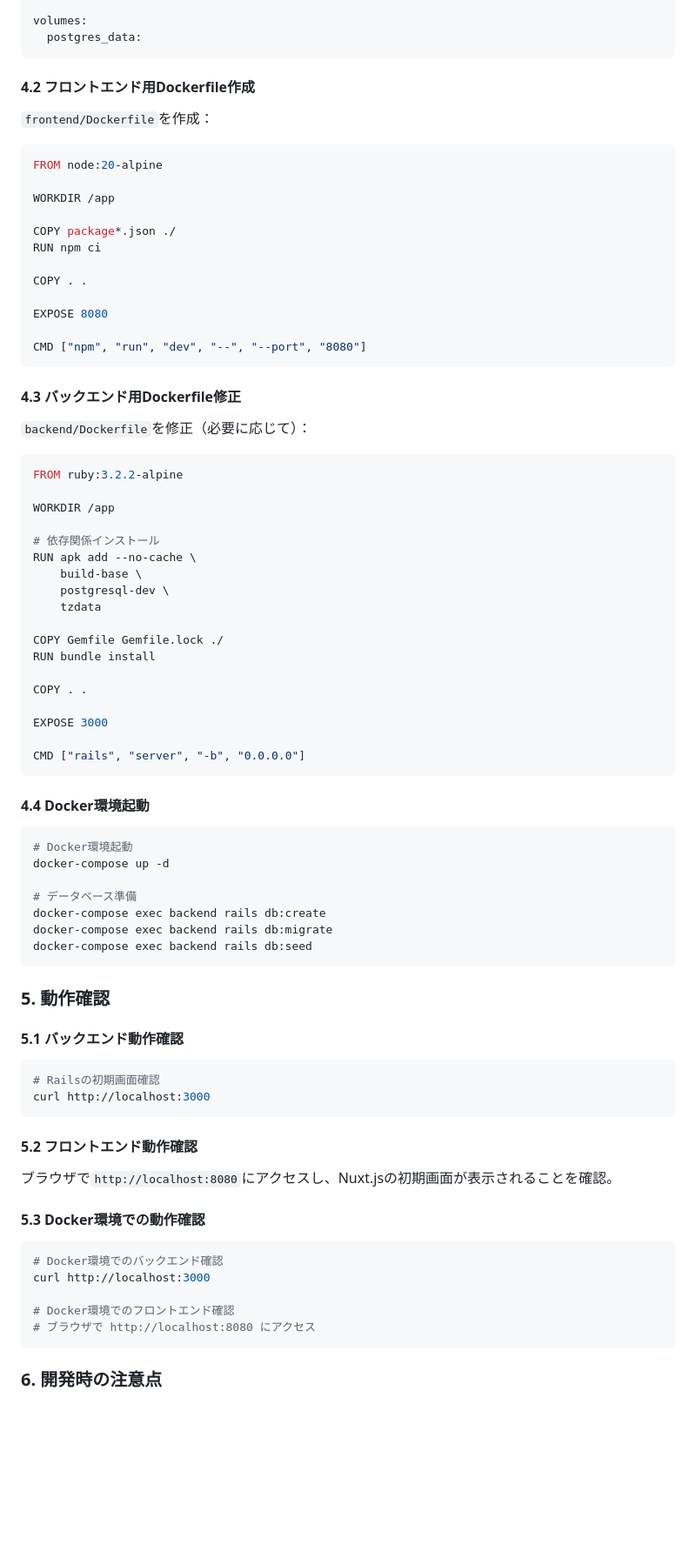
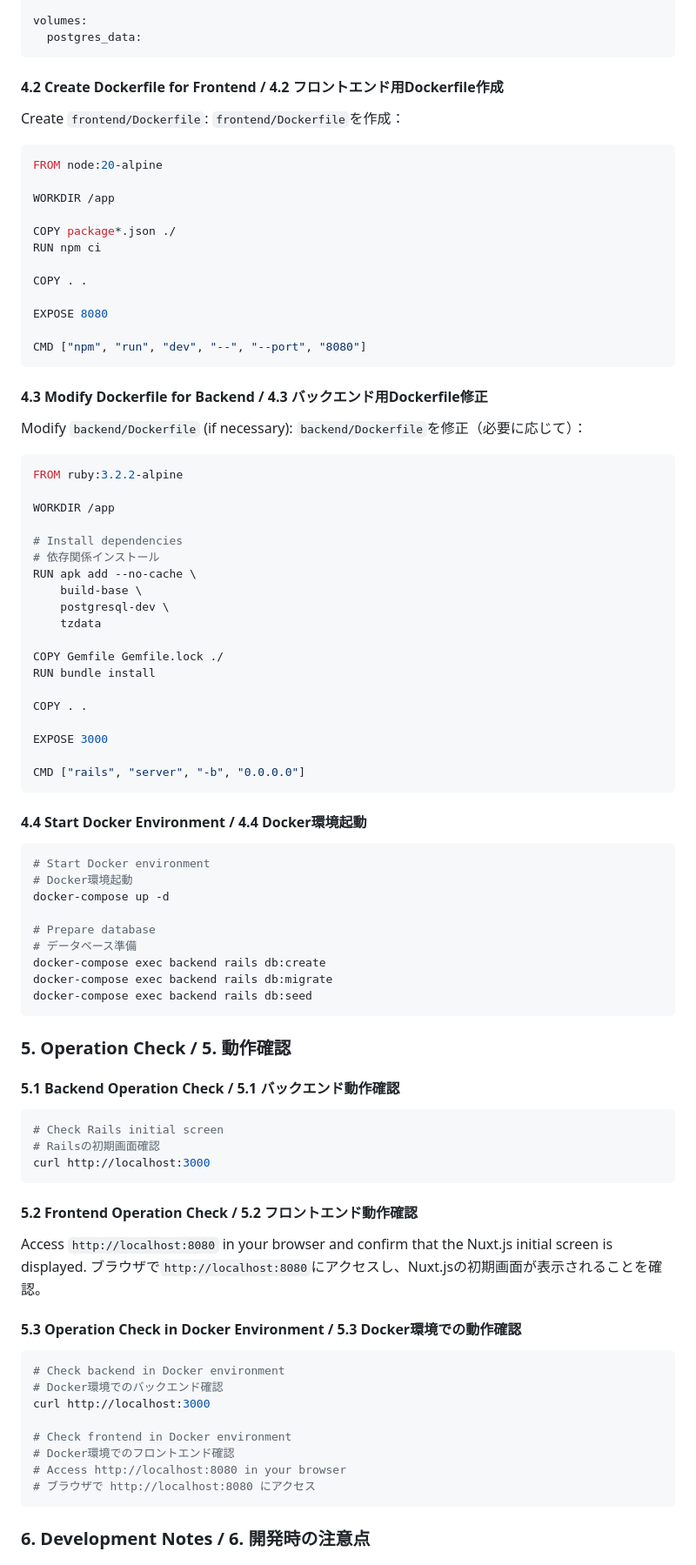
Before and after one commit to tomooshima0828/portfolio-nuxt-rails-dashboard, a Markdown page: docs/issues/001-feature-set-up-dev-env.md, the part around the change printed below. Shown: that part at 87% size. Drawn GitHub-style; blank space fills up the shorter version.

````diff
--- a/docs/issues/001-feature-set-up-dev-env.md
+++ b/docs/issues/001-feature-set-up-dev-env.md
@@ -138,7 +151,8 @@ volumes:
   postgres_data:
 ```
 
-#### 4.2 フロントエンド用Dockerfile作成
+#### 4.2 Create Dockerfile for Frontend / 4.2 フロントエンド用Dockerfile作成
+Create `frontend/Dockerfile`:
 `frontend/Dockerfile`を作成：
 ```dockerfile
 FROM node:20-alpine
@@ -155,13 +169,15 @@ EXPOSE 8080
 CMD ["npm", "run", "dev", "--", "--port", "8080"]
 ```
 
-#### 4.3 バックエンド用Dockerfile修正
+#### 4.3 Modify Dockerfile for Backend / 4.3 バックエンド用Dockerfile修正
+Modify `backend/Dockerfile` (if necessary):
 `backend/Dockerfile`を修正（必要に応じて）：
 ```dockerfile
 FROM ruby:3.2.2-alpine
 
 WORKDIR /app
 
+# Install dependencies
 # 依存関係インストール
 RUN apk add --no-cache \
     build-base \
@@ -178,36 +194,43 @@ EXPOSE 3000
 CMD ["rails", "server", "-b", "0.0.0.0"]
 ```
 
-#### 4.4 Docker環境起動
+#### 4.4 Start Docker Environment / 4.4 Docker環境起動
 ```bash
+# Start Docker environment
 # Docker環境起動
 docker-compose up -d
 
+# Prepare database
 # データベース準備
 docker-compose exec backend rails db:create
 docker-compose exec backend rails db:migrate
 docker-compose exec backend rails db:seed
 ```
 
-### 5. 動作確認
+### 5. Operation Check / 5. 動作確認
 
-#### 5.1 バックエンド動作確認
+#### 5.1 Backend Operation Check / 5.1 バックエンド動作確認
 ```bash
+# Check Rails initial screen
 # Railsの初期画面確認
 curl http://localhost:3000
 ```
 
-#### 5.2 フロントエンド動作確認
+#### 5.2 Frontend Operation Check / 5.2 フロントエンド動作確認
+Access `http://localhost:8080` in your browser and confirm that the Nuxt.js initial screen is displayed.
 ブラウザで`http://localhost:8080`にアクセスし、Nuxt.jsの初期画面が表示されることを確認。
 
-#### 5.3 Docker環境での動作確認
+#### 5.3 Operation Check in Docker Environment / 5.3 Docker環境での動作確認
 ```bash
+# Check backend in Docker environment
 # Docker環境でのバックエンド確認
 curl http://localhost:3000
 
+# Check frontend in Docker environment
 # Docker環境でのフロントエンド確認
+# Access http://localhost:8080 in your browser
 # ブラウザで http://localhost:8080 にアクセス
 ```
 
-### 6. 開発時の注意点
+### 6. Development Notes / 6. 開発時の注意点
 
````
Also changed, not shown: other parts of docs/issues/001-feature-set-up-dev-env.md (+54 -30 lines).
